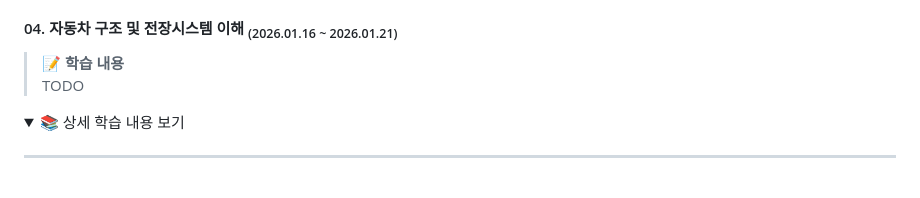
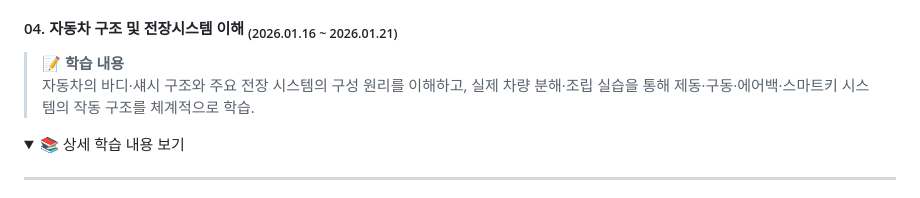
Before and after one commit to kookjd7759/Hyundai-AutoEver-Mobility-SW-School-3rd-Cohort, a Markdown page: README.md, the part around the change. GitHub-like rendering; folded sections open.

```diff
--- a/README.md
+++ b/README.md
@@ -160,8 +160,7 @@
 
 #### 04\. 자동차 구조 및 전장시스템 이해 <sub>(2026.01.16 ~ 2026.01.21)</sub>
 > **📝 학습 내용**
-> TODO
-
+> 자동차의 바디·섀시 구조와 주요 전장 시스템의 구성 원리를 이해하고, 실제 차량 분해·조립 실습을 통해 제동·구동·에어백·스마트키 시스템의 작동 구조를 체계적으로 학습.
 
 <details>
   <summary>📚 상세 학습 내용 보기</summary>
```
